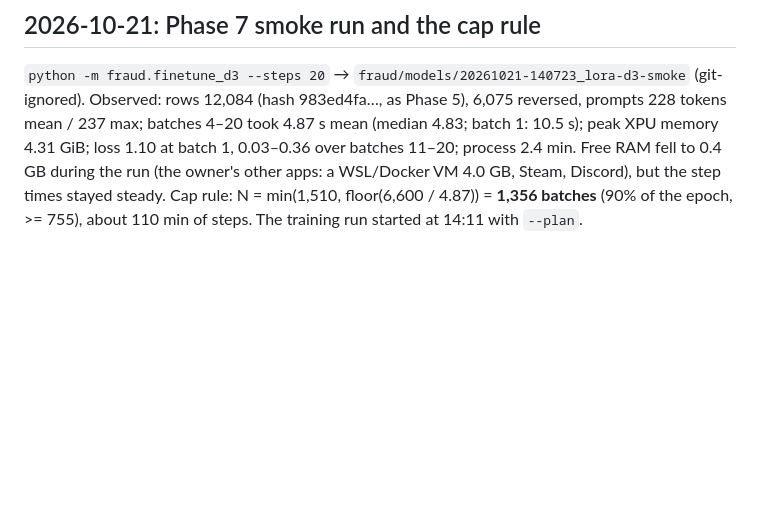
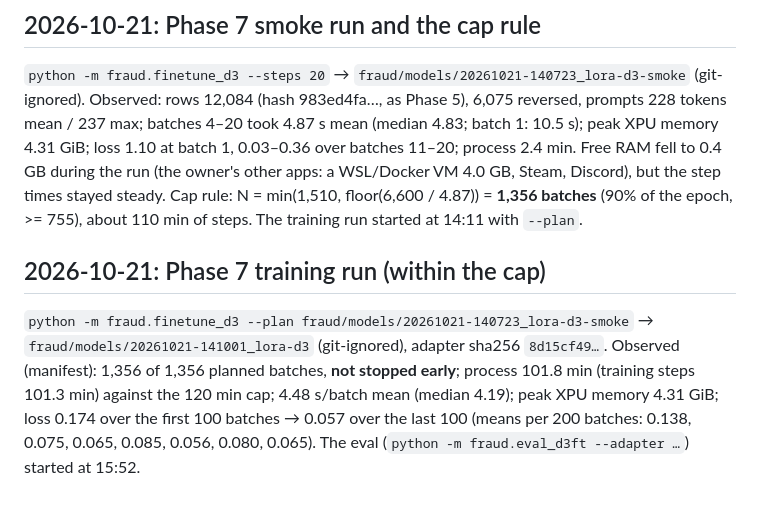
Before and after one commit to Jumbo-Juice/local-system-one, a Markdown page: fraud/PROGRESS.md, the part around the change. Drawn GitHub-style; blank space fills up the shorter version.

Commit message:
fraud phase 7: training run 20261021-141001_lora-d3 (1,356 batches, 101.8 min, not stopped early)

```diff
--- a/fraud/PROGRESS.md
+++ b/fraud/PROGRESS.md
@@ -389,3 +389,12 @@ loss 1.10 at batch 1, 0.03–0.36 over batches 11–20; process 2.4 min. Free RA
 during the run (the owner's other apps: a WSL/Docker VM 4.0 GB, Steam, Discord), but the step times
 stayed steady. Cap rule: N = min(1,510, floor(6,600 / 4.87)) = **1,356 batches** (90% of the
 epoch, >= 755), about 110 min of steps. The training run started at 14:11 with `--plan`.
+
+## 2026-10-21: Phase 7 training run (within the cap)
+
+`python -m fraud.finetune_d3 --plan fraud/models/20261021-140723_lora-d3-smoke` →
+`fraud/models/20261021-141001_lora-d3` (git-ignored), adapter sha256 `8d15cf49…`. Observed (manifest):
+1,356 of 1,356 planned batches, **not stopped early**; process 101.8 min (training steps 101.3 min)
+against the 120 min cap; 4.48 s/batch mean (median 4.19); peak XPU memory 4.31 GiB; loss 0.174 over
+the first 100 batches → 0.057 over the last 100 (means per 200 batches: 0.138, 0.075, 0.065, 0.085,
+0.056, 0.080, 0.065). The eval (`python -m fraud.eval_d3ft --adapter …`) started at 15:52.
```
Also changed, not shown: fraud/ROADMAP.md (+1 -1 lines).
